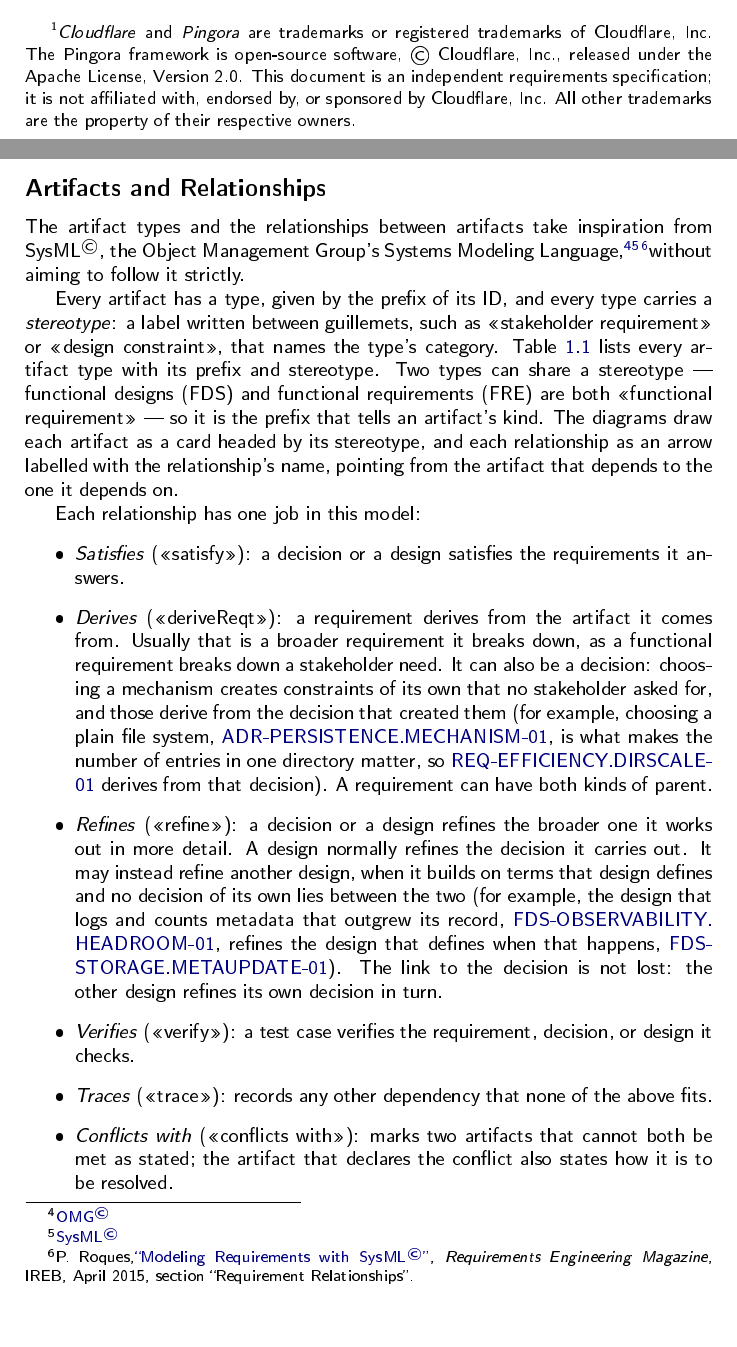
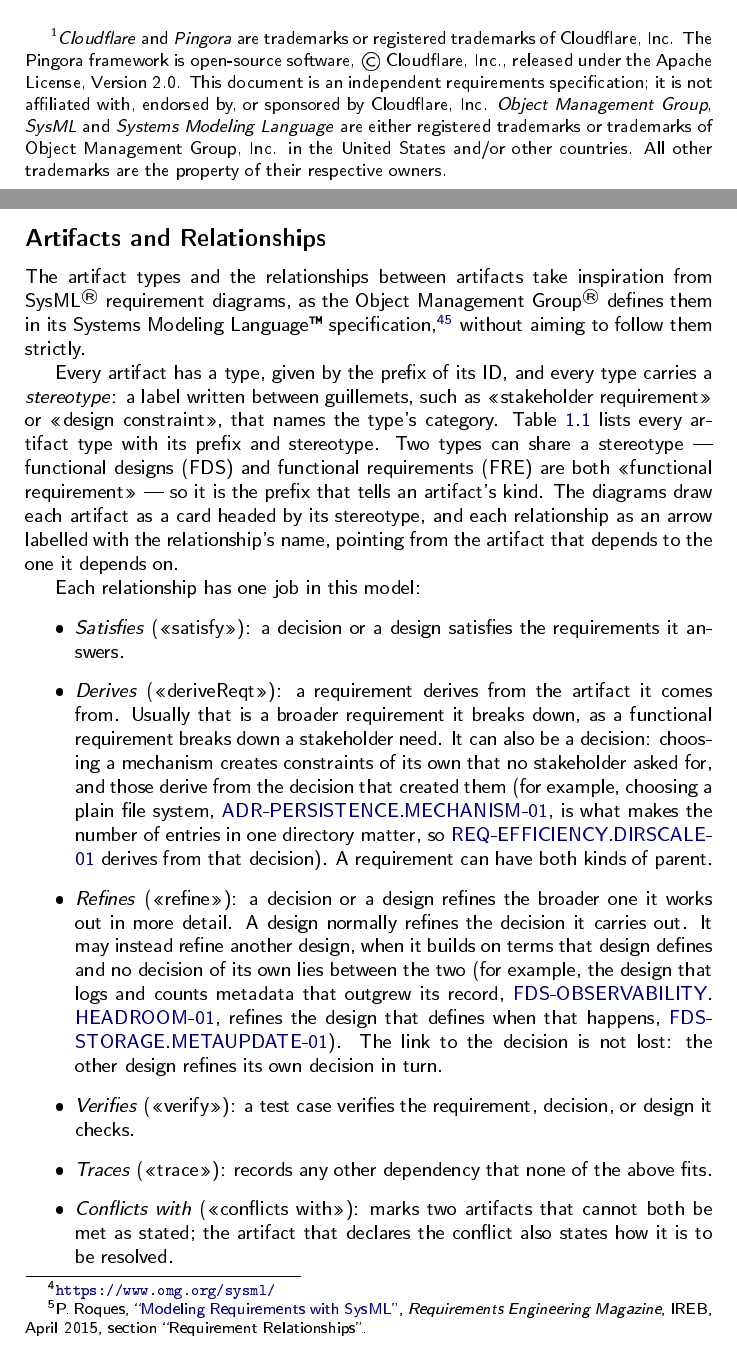
Before and after one commit to lmalheiro/durable-cache, a LaTeX thesis (docs/durable-cache.tex, which reads docs/durable-cache-intro.tex): two parts of pages 1 and 6 of 263, joined at a grey line, cut so that both start at the same text, the shorter picture padded with empty space. The pictures show the PDF file docs/durable-cache.pdf that the author committed with the source.

Commit message:
docs: mark the SysML and OMG trademarks as the OMG trademark guidelines ask (#35)
The specification marked OMG and SysML with a copyright sign, at every
use. The Object Management Group lists OMG, Object Management Group and
SysML as registered trademarks, and Systems Modeling Language as a
trademark. Its usage guidelines ask for the symbol at the first and most
prominent appearance in a document, for marks used as adjectives (never
as nouns, possessives or plurals), and for a legal line naming them as
its trademarks.

- The specification: SysML® and Object Management Group® at their first
  mention, Systems Modeling Language™, no possessive, and the legal line
  in the title's note beside the Pingora one. The \omg and \sysml macros
  are gone.
- The README, the SysML reference note and the two requirement skills:
  the symbol at the first mention, the marks as adjectives, and the
  legal line.
- reqman-report.py converts \textregistered, \texttrademark and
  \textcopyright, so the HTML reading copy prints the marks too.

Co-authored-by: Luis Malheiro <5328518+lmalheiro@users.noreply.github.com>
Co-authored-by: Claude Opus 5.5 <noreply@anthropic.com>

```diff
--- a/docs/durable-cache-intro.tex
+++ b/docs/durable-cache-intro.tex
@@ -57,15 +57,15 @@
 \subsection*{Artifacts and Relationships}\label{sec:artifacts}
 
 The artifact types and the relationships between artifacts take inspiration
-from \sysml, the Object Management Group's Systems Modeling
-Language,%
-\footnote{\href{https://www.omg.org/}{\omg}}%
-\footnote{\href{https://www.omg.org/sysml/}{\sysml}}%
-\footnote{P.~Roques,\href{https://re-magazine.ireb.org/articles/modeling-requirements-with-sysml}{``Modeling
-Requirements with \sysml''}, \emph{Requirements Engineering Magazine}, IREB,
-April~2015, section ``Requirement Relationships''.}%
-without aiming to follow it
-strictly.
+from SysML\textsuperscript{\textregistered} requirement diagrams, as the
+Object Management Group\textsuperscript{\textregistered} defines them in its
+Systems Modeling Language\texttrademark{}
+specification,\footnote{\url{https://www.omg.org/sysml/}}%
+\footnote{P.~Roques,
+\href{https://re-magazine.ireb.org/articles/modeling-requirements-with-sysml}{``Modeling
+Requirements with SysML''}, \emph{Requirements Engineering Magazine}, IREB,
+April~2015, section ``Requirement Relationships''.}
+without aiming to follow them strictly.
 
 Every artifact has a type, given by the prefix of its ID, and every type carries
 a \emph{stereotype}: a label written between guillemets, such as
--- a/docs/durable-cache.tex
+++ b/docs/durable-cache.tex
@@ -62,7 +57,10 @@
     software, \textcopyright{} Cloudflare, Inc., released under the Apache
     License, Version 2.0. This document is an independent requirements
     specification; it is not affiliated with, endorsed by, or sponsored by
-    Cloudflare, Inc. All other trademarks are the property of their respective
+    Cloudflare, Inc. \emph{Object Management Group}, \emph{SysML} and
+    \emph{Systems Modeling Language} are either registered trademarks or
+    trademarks of Object Management Group, Inc. in the United States and/or
+    other countries. All other trademarks are the property of their respective
     owners.}\\[0.4em]\large Requirements Specification}
 \author{Luis Malheiro}
 \date{2026\\[1.5em]{\footnotesize\textcopyright{} 2026 Luis Malheiro. Licensed under
```
Also changed, not shown: docs/tools/sysml-requirement-diagram-reference.md (+15 -11 lines), .claude/skills/req-checking/SKILL.md, .claude/skills/req-writing/SKILL.md, README.md, docs/durable-cache.pdf, docs/durable-cache.tex (5 more changed lines), 1 other file.
